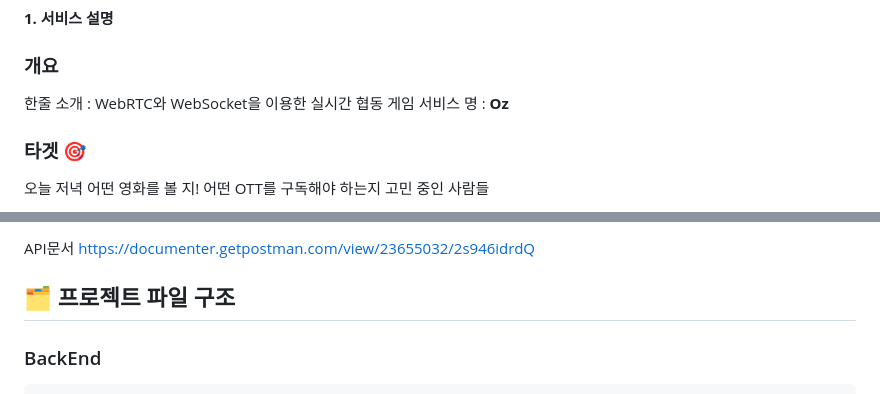
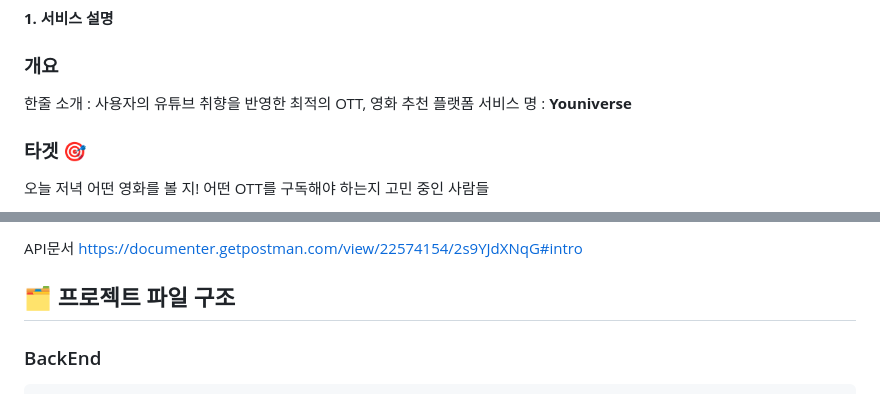
Before and after one commit to rileyleee/Youniverse, a Markdown page: Readme.md, 2 parts joined by grey strips. GitHub-like rendering.

```diff
--- a/Readme.md
+++ b/Readme.md
@@ -98,8 +98,8 @@
 
 ### **개요**
 
-한줄 소개 : WebRTC와 WebSocket을 이용한 실시간 협동 게임
-서비스 명 : **Oz**
+한줄 소개 : 사용자의 유튜브 취향을 반영한 최적의 OTT, 영화 추천 플랫폼
+서비스 명 : **Youniverse**
 
 ### **타겟 🎯**
 
@@ -243,7 +240,7 @@ GitLab, Jira, DB의 컨벤션 규칙을 문서화 시켜 놓았습니다
 `Postman` 을 활용하여 API 문서를 작성하였습니다.
 
 API문서
-https://documenter.getpostman.com/view/23655032/2s946idrdQ
+https://documenter.getpostman.com/view/22574154/2s9YJdXNqG#intro
 
 ## 🗂️ 프로젝트 파일 구조
 
```
Also changed, not shown: other parts of Readme.md (+0 -3 lines).
